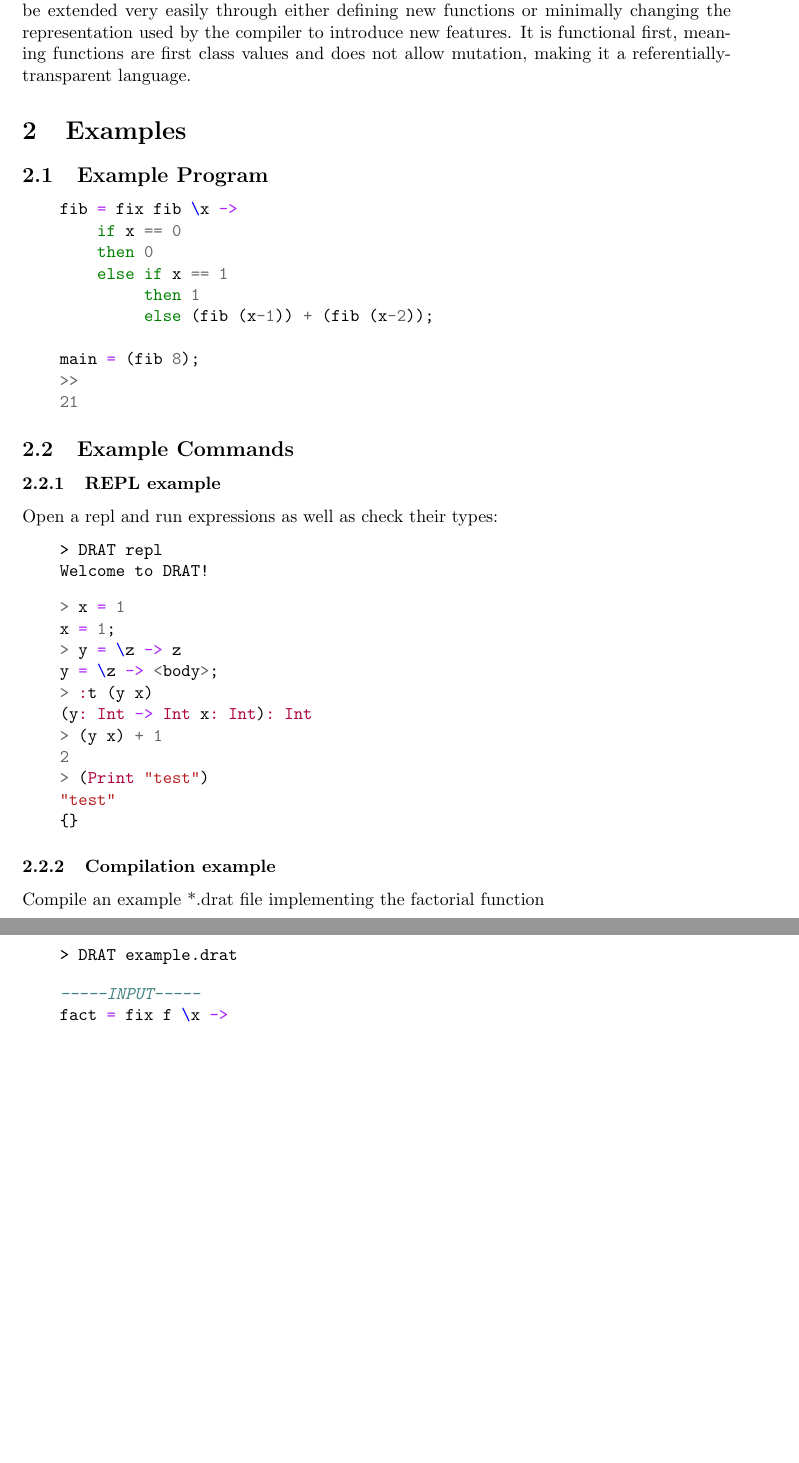
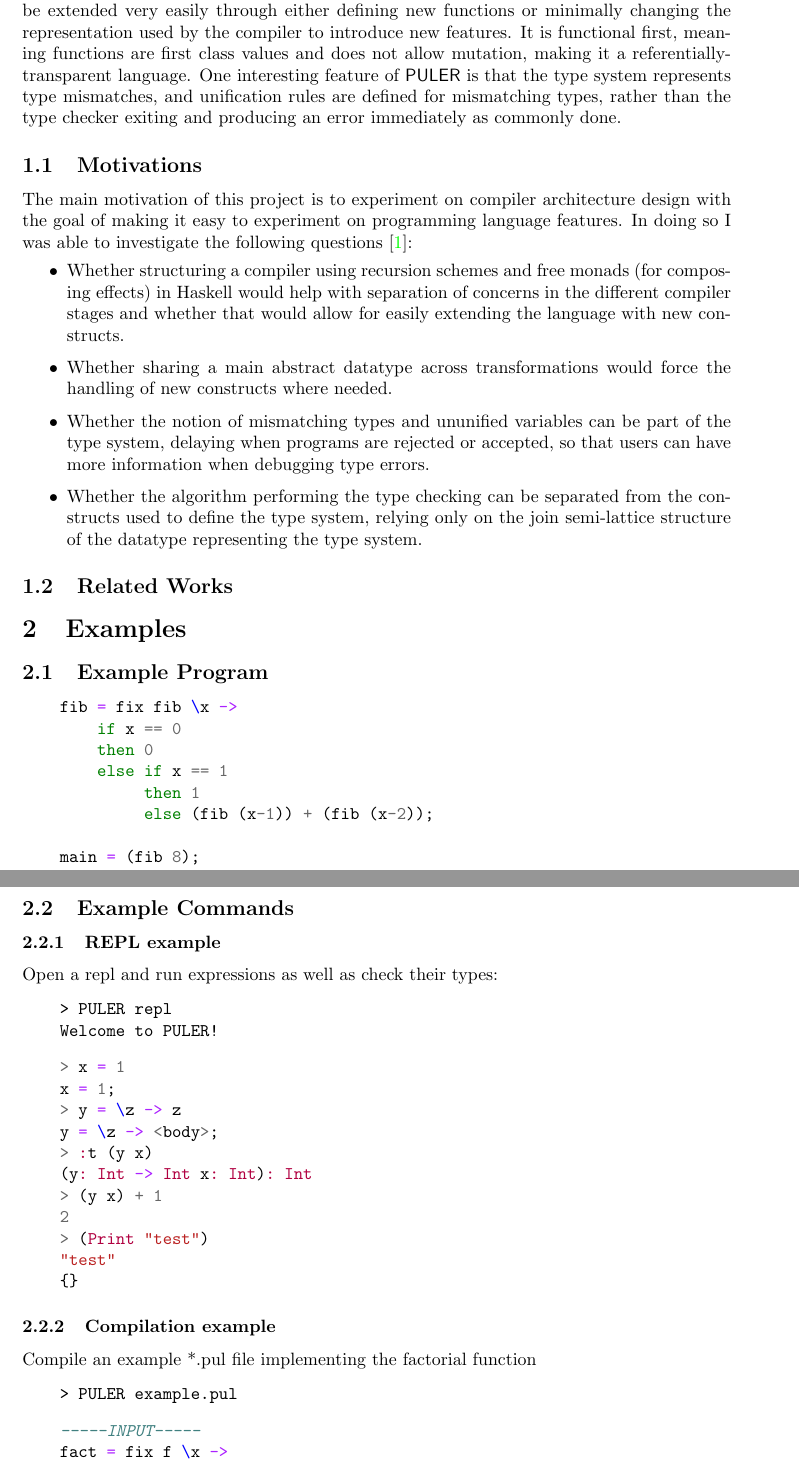
Before and after one commit to bmabsout/PULER, a LaTeX document (report/report.tex): two parts of pages 2 and 3 of 10 before the commit and two parts of pages 2 and 3 of 11 after it, joined at a grey line, cut so that both start at the same text, the shorter picture padded with empty space. The pictures show the PDF file report/report.pdf that the author committed with the source.

Commit message:
updated doc and renamed to puler

```diff
--- a/report/report.tex
+++ b/report/report.tex
@@ -96,7 +95,17 @@
 \newpage
 
 \section{Introduction}
-    $\DRAT$ is an ML based programming language that is strictly evaluated, is partially applied, implements a Hindley-Milner type system, and is lexically scoped. It can be interpreted, compiled, and there's a REPL available so that you can interact with the language live. The core language is simple, containing a few data types and language constructs but can be extended very easily through either defining new functions or minimally changing the representation used by the compiler to introduce new features. It is functional first, meaning functions are first class values and does not allow mutation, making it a referentially-transparent language.
+    $\PULER$ is an ML based programming language that is strictly evaluated, is partially applied, implements a Hindley-Milner type system, and is lexically scoped. It can be interpreted, compiled, and there's a REPL available so that you can interact with the language live. The core language is simple, containing a few data types and language constructs but can be extended very easily through either defining new functions or minimally changing the representation used by the compiler to introduce new features. It is functional first, meaning functions are first class values and does not allow mutation, making it a referentially-transparent language. One interesting feature of $\PULER$ is that the type system represents type mismatches, and unification rules are defined for mismatching types, rather than the type checker exiting and producing an error immediately as commonly done.
+    \subsection{Motivations}
+        The main motivation of this project is to experiment on compiler architecture design with the goal of making it easy to experiment on programming language features. In doing so I was able to investigate the following questions \cite{_latex_2015}:
+    \begin{itemize}
+        \item Whether structuring a compiler using recursion schemes and free monads (for composing effects) in Haskell would help with separation of concerns in the different compiler stages and whether that would allow for easily extending the language with new constructs.
+        \item Whether sharing a main abstract datatype across transformations would force the handling of new constructs where needed.
+        \item Whether the notion of mismatching types and ununified variables can be part of the type system, delaying when programs are rejected or accepted, so that users can have more information when debugging type errors.
+        \item Whether the algorithm performing the type checking can be separated from the constructs used to define the type system, relying only on the join semi-lattice structure of the datatype representing the type system.
+    \end{itemize}
+    \subsection{Related Works}
+
 \section{Examples}
 \subsection{Example Program}
 \begin{minted}{haskell}
@@ -116,8 +125,8 @@
 \subsubsection{REPL example}
 Open a repl and run expressions as well as check their types:
 \begin{minted}{bash}
-    > DRAT repl
-    Welcome to DRAT!
+    > PULER repl
+    Welcome to PULER!
 \end{minted}
 \begin{minted}{haskell}
     λ> x = 1
@@ -133,8 +142,8 @@ Open a repl and run expressions as well as check their types:
     {}
 \end{minted}
 \subsubsection{Compilation example}
-Compile an example *.drat file implementing the factorial function
-\mint{bash}|    > DRAT example.drat|
+Compile an example *.pul file implementing the factorial function
+\mint{bash}|    > PULER example.pul|
 \begin{minted}{haskell}
     -----INPUT-----
     fact = fix f \x ->
```
Also changed, not shown: README.md, report/report.pdf, report/report.tex (23 more changed lines), 8 other files.
